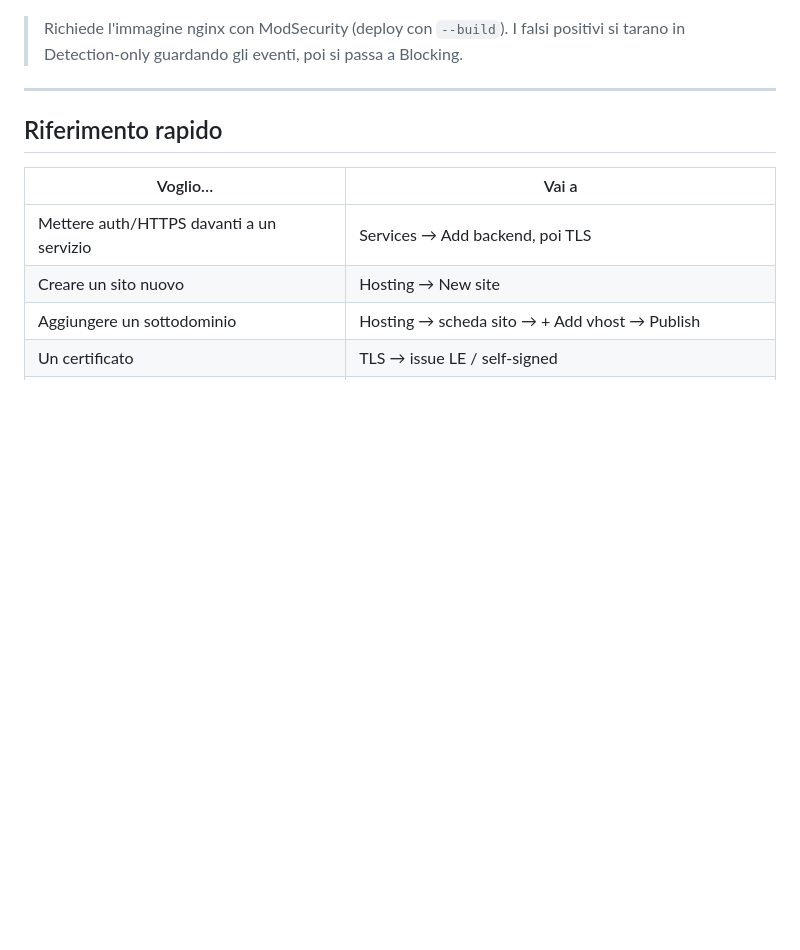
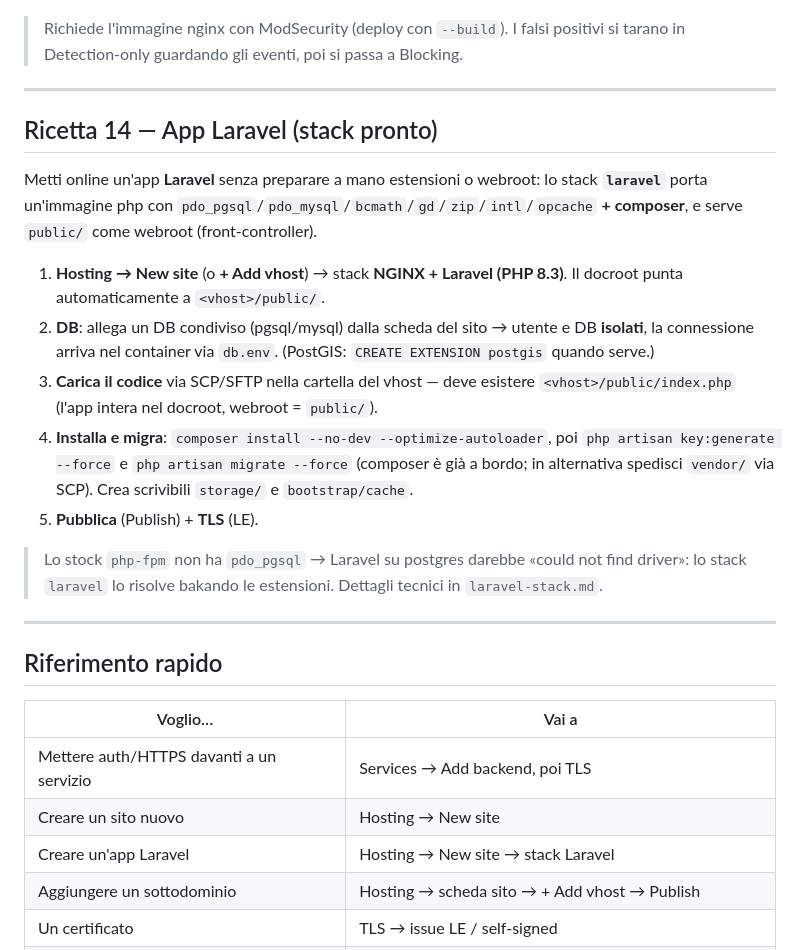
Before and after one commit to sfs-it/xal-tor-ka, a Markdown page: docs/xaltorka-howto.md, the part around the change. Drawn GitHub-style; blank space fills up the shorter version.

Commit message:
docs(howto): Ricetta 14 — app Laravel (stack pronto) + quick-ref
PDF non rigenerato: nessun pandoc PDF-engine installato (pdflatex/weasyprint/wkhtmltopdf assenti) — richiesta a mannie, regen a seguire.

Assisted By custode - via Claude Code - Opus 4.8

```diff
--- a/docs/xaltorka-howto.md
+++ b/docs/xaltorka-howto.md
@@ -184,11 +184,33 @@ scanner. Toggle **per-servizio**.
 
 ---
 
+## Ricetta 14 — App Laravel (stack pronto)
+Metti online un'app **Laravel** senza preparare a mano estensioni o webroot: lo stack **`laravel`**
+porta un'immagine php con `pdo_pgsql`/`pdo_mysql`/`bcmath`/`gd`/`zip`/`intl`/`opcache` **+ composer**,
+e serve `public/` come webroot (front-controller).
+
+1. **Hosting → New site** (o **+ Add vhost**) → stack **NGINX + Laravel (PHP 8.3)**. Il docroot punta
+   automaticamente a `<vhost>/public/`.
+2. **DB**: allega un DB condiviso (pgsql/mysql) dalla scheda del sito → utente e DB **isolati**, la
+   connessione arriva nel container via `db.env`. (PostGIS: `CREATE EXTENSION postgis` quando serve.)
+3. **Carica il codice** via SCP/SFTP nella cartella del vhost — deve esistere `<vhost>/public/index.php`
+   (l'app intera nel docroot, webroot = `public/`).
+4. **Installa e migra**: `composer install --no-dev --optimize-autoloader`, poi
+   `php artisan key:generate --force` e `php artisan migrate --force` (composer è già a bordo; in
+   alternativa spedisci `vendor/` via SCP). Crea scrivibili `storage/` e `bootstrap/cache`.
+5. **Pubblica** (Publish) + **TLS** (LE).
+
+> Lo stock `php-fpm` non ha `pdo_pgsql` → Laravel su postgres darebbe «could not find driver»: lo
+> stack `laravel` lo risolve bakando le estensioni. Dettagli tecnici in `laravel-stack.md`.
+
+---
+
 ## Riferimento rapido
 | Voglio… | Vai a |
 |---|---|
 | Mettere auth/HTTPS davanti a un servizio | Services → Add backend, poi TLS |
 | Creare un sito nuovo | Hosting → New site |
+| Creare un'app Laravel | Hosting → New site → stack Laravel |
 | Aggiungere un sottodominio | Hosting → scheda sito → + Add vhost → Publish |
 | Un certificato | TLS → issue LE / self-signed |
 | SSO aziendale | Providers (OIDC) / config LDAP |
```
